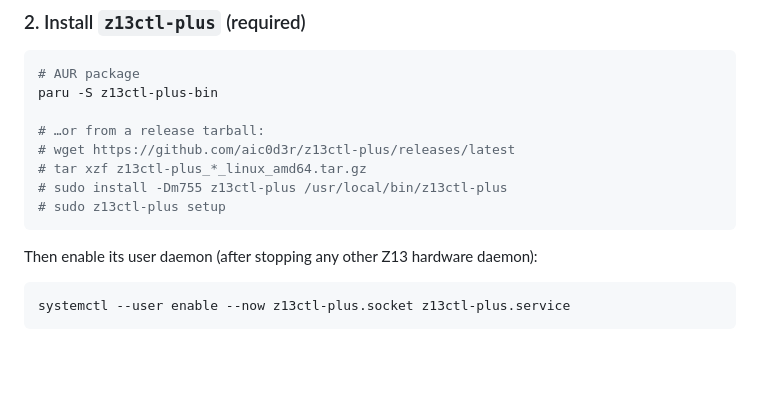
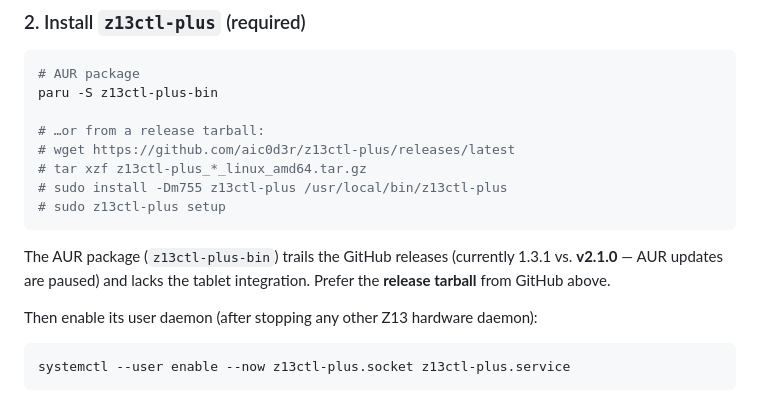
Before and after one commit to aic0d3r/z13-tablet-kit, a Markdown page: README.md, the part around the change. GitHub-like rendering; blank space fills up the shorter version.

Commit message:
docs: note AUR lag for z13ctl-plus dependency

````diff
--- a/README.md
+++ b/README.md
@@ -127,6 +127,10 @@ paru -S z13ctl-plus-bin
 # sudo z13ctl-plus setup
 ```
 
+The AUR package (`z13ctl-plus-bin`) trails the GitHub releases (currently 1.3.1 vs.
+**v2.1.0** — AUR updates are paused) and lacks the tablet integration. Prefer the
+**release tarball** from GitHub above.
+
 Then enable its user daemon (after stopping any other Z13 hardware daemon):
 
 ```bash
````
